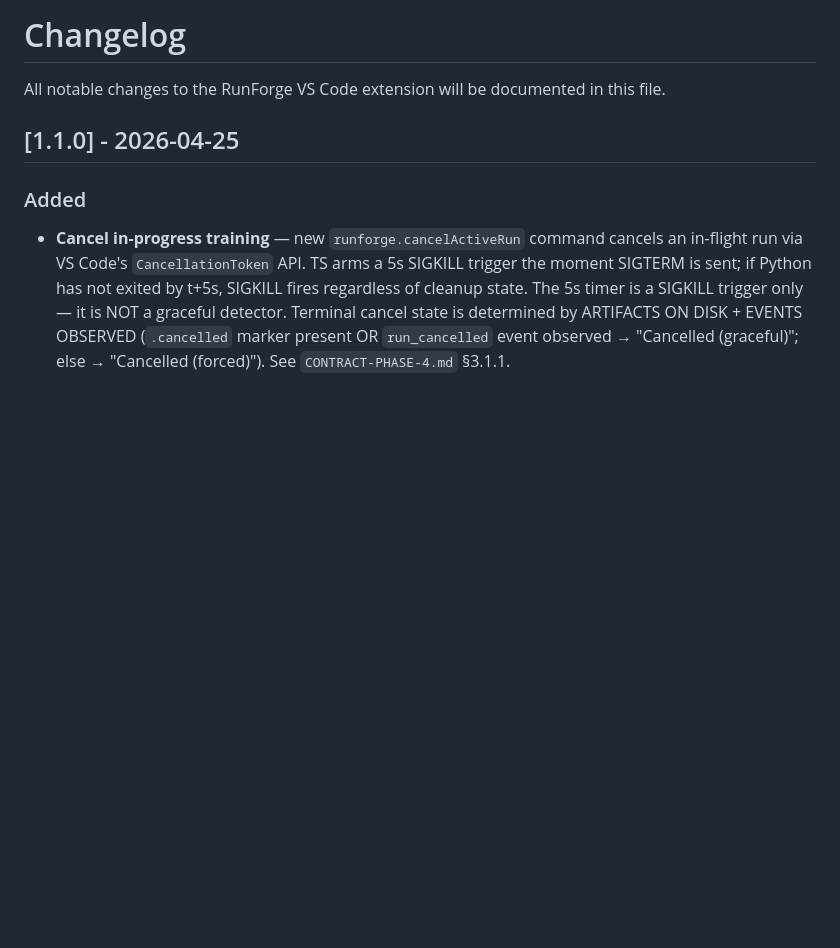
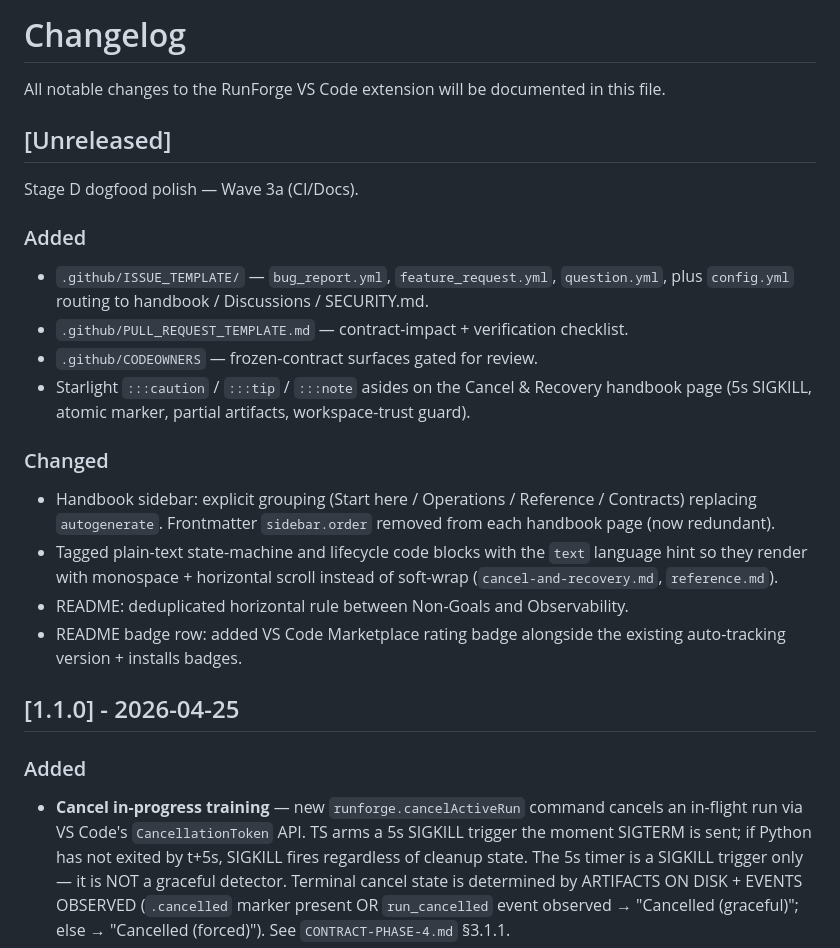
Before and after one commit to mcp-tool-shop-org/runforge-vscode, a Markdown page: CHANGELOG.md, the part around the change. Drawn GitHub-style; blank space fills up the shorter version.

Commit message:
docs: dedup README rule, add rating badge, scaffold [Unreleased]
Wave 3a Stage D (CI/Docs) — small README + CHANGELOG hygiene.

- Delete the duplicate `---` between Non-Goals and Observability
  (rendered as a single rule on GitHub but as two stacked rules on
  Marketplace).
- Add the VS Code Marketplace rating badge alongside the existing
  auto-tracking version + installs badges. Peer extensions
  (Continue, Data Wrangler, GitLens) all ship rating badges.
- Add an `[Unreleased]` section to CHANGELOG.md scaffolding the
  Stage D Wave 3a work-in-progress (issue templates, PR template,
  CODEOWNERS, handbook callouts, sidebar grouping, README hygiene).

Findings addressed: CD F-006, CD F-008.

Co-Authored-By: Claude Opus 4.7 (1M context) <noreply@anthropic.com>

```diff
--- a/CHANGELOG.md
+++ b/CHANGELOG.md
@@ -1,6 +1,30 @@
 # Changelog
 
 All notable changes to the RunForge VS Code extension will be documented in this file.
+
+## [Unreleased]
+
+Stage D dogfood polish — Wave 3a (CI/Docs).
+
+### Added
+- `.github/ISSUE_TEMPLATE/` — `bug_report.yml`, `feature_request.yml`, `question.yml`,
+  plus `config.yml` routing to handbook / Discussions / SECURITY.md.
+- `.github/PULL_REQUEST_TEMPLATE.md` — contract-impact + verification checklist.
+- `.github/CODEOWNERS` — frozen-contract surfaces gated for review.
+- Starlight `:::caution` / `:::tip` / `:::note` asides on the Cancel & Recovery
+  handbook page (5s SIGKILL, atomic marker, partial artifacts, workspace-trust
+  guard).
+
+### Changed
+- Handbook sidebar: explicit grouping (Start here / Operations / Reference /
+  Contracts) replacing `autogenerate`. Frontmatter `sidebar.order` removed
+  from each handbook page (now redundant).
+- Tagged plain-text state-machine and lifecycle code blocks with the `text`
+  language hint so they render with monospace + horizontal scroll instead of
+  soft-wrap (`cancel-and-recovery.md`, `reference.md`).
+- README: deduplicated horizontal rule between Non-Goals and Observability.
+- README badge row: added VS Code Marketplace rating badge alongside the
+  existing auto-tracking version + installs badges.
 
 ## [1.1.0] - 2026-04-25
 
```
Also changed, not shown: README.md (+1 -2 lines).
